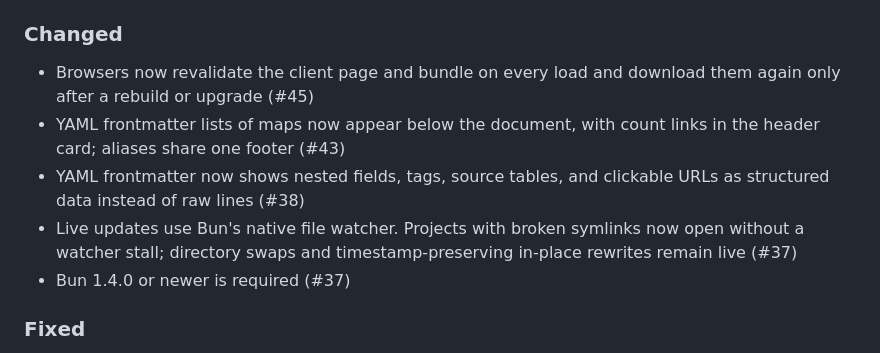
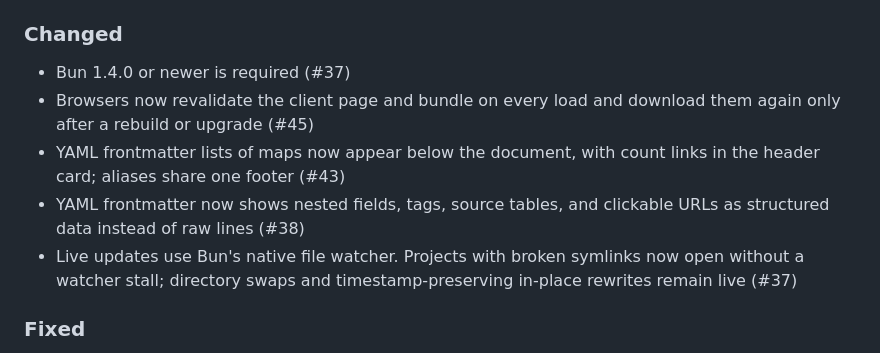
Before and after one commit to talkasab/peruse, a Markdown page: CHANGELOG.md, the part around one of its changes. Rendered like a GitHub page.

Commit message:
Roll changelog for 1.2.0
Co-Authored-By: Claude Fable 5.1 <noreply@anthropic.com>

```diff
--- a/CHANGELOG.md
+++ b/CHANGELOG.md
@@ -20,6 +22,7 @@ date and becomes the GitHub release notes (see
   the tree (#36)
 
 ### Changed
+- Bun 1.4.0 or newer is required (#37)
 - Browsers now revalidate the client page and bundle on every load and
   download them again only after a rebuild or upgrade (#45)
 - YAML frontmatter lists of maps now appear below the document, with count
@@ -29,7 +32,6 @@ date and becomes the GitHub release notes (see
 - Live updates use Bun's native file watcher. Projects with broken symlinks now
   open without a watcher stall; directory swaps and timestamp-preserving
   in-place rewrites remain live (#37)
-- Bun 1.4.0 or newer is required (#37)
 
 ### Fixed
 - The Download chip on binary files now downloads the file (#46)
```
Also changed, not shown: other parts of CHANGELOG.md (+4 -1 lines).
